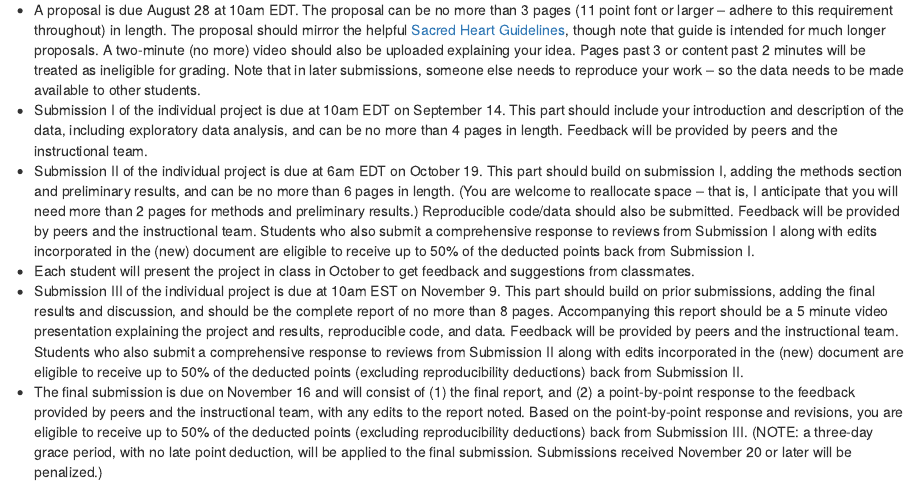
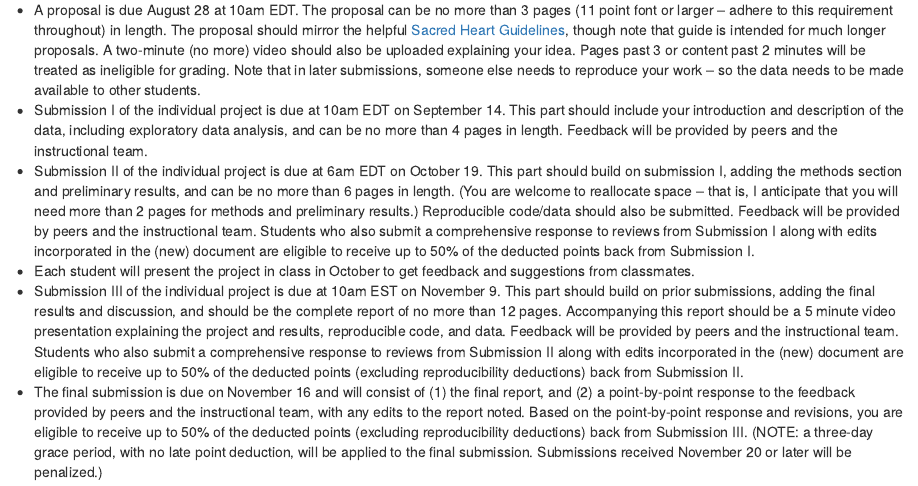
Before and after one commit to amy-herring/STA440, an R Markdown document (individual.Rmd): the page in a window 1100 px wide, from 850 px down. The pictures show the output file individual.html that the author committed with the source, opened offline; library style sheets and scripts come from the installed R packages.

Commit message:
increase page limit final submission

```diff
--- a/individual.Rmd
+++ b/individual.Rmd
@@ -49,5 +49,5 @@ Students seeking interesting datasets may wish to consider one or more of the fo
 - Submission I of the individual project is due at 10am EDT on September 14.  This part should include your introduction and description of the data, including exploratory data analysis, and can be no more than 4 pages in length. Feedback will be provided by peers and the instructional team.
 - Submission II of the individual project is due at 6am EDT on October 19. This part should build on submission I, adding the methods section and preliminary results, and can be no more than 6 pages in length. (You are welcome to reallocate space -- that is, I anticipate that you will need more than 2 pages for methods and preliminary results.) Reproducible code/data should also be submitted. Feedback will be provided by peers and the instructional team. Students who also submit a comprehensive response to reviews from Submission I along with edits incorporated in the (new) document are eligible to receive up to 50% of the deducted points back from Submission I.
 - Each student will present the project in class in October to get feedback and suggestions from classmates.
-- Submission III of the individual project is due at 10am EST on November 9. This part should build on prior submissions, adding the final results and discussion, and should be the complete report of  no more than 8 pages. Accompanying this report should be a 5 minute video presentation explaining the project and results, reproducible code, and data. Feedback will be provided by peers and the instructional team. Students who also submit a comprehensive response to reviews from Submission II along with edits incorporated in the (new) document are eligible to receive up to 50% of the deducted points (excluding reproducibility deductions) back from Submission II.
+- Submission III of the individual project is due at 10am EST on November 9. This part should build on prior submissions, adding the final results and discussion, and should be the complete report of  no more than 12 pages. Accompanying this report should be a 5 minute video presentation explaining the project and results, reproducible code, and data. Feedback will be provided by peers and the instructional team. Students who also submit a comprehensive response to reviews from Submission II along with edits incorporated in the (new) document are eligible to receive up to 50% of the deducted points (excluding reproducibility deductions) back from Submission II.
 - The final submission is due on November 16 and will consist of (1) the final report, and (2) a point-by-point response to the feedback provided by peers and the instructional team, with any edits to the report noted. Based on the point-by-point response and revisions, you are eligible to receive up to 50% of the deducted points (excluding reproducibility deductions) back from Submission III. (NOTE: a three-day grace period, with no late point deduction, will be applied to the final submission. Submissions received November 20 or later will be penalized.)
```
Also changed, not shown: individual.html.
